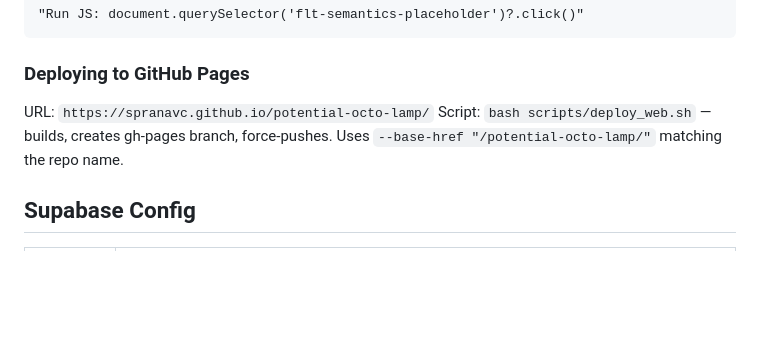
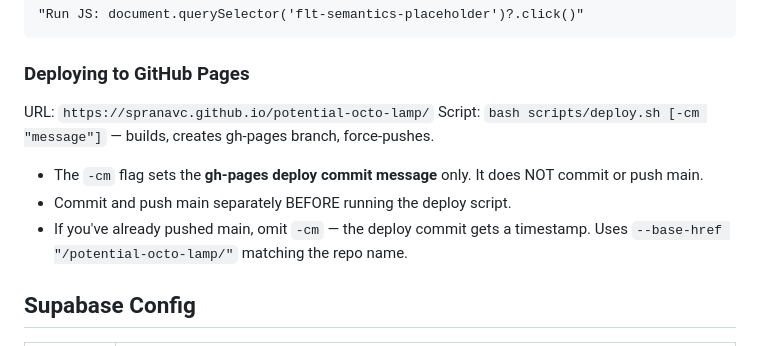
Before and after one commit to spranavc/potential-octo-lamp, a Markdown page: CLAUDE.md, the part around the change. Rendered like a GitHub page; blank space fills up the shorter version.

Commit message:
chore: checkpoint before deploy (2026-06-21)

```diff
--- a/CLAUDE.md
+++ b/CLAUDE.md
@@ -231,7 +231,10 @@ In debug mode, Flutter shows an "Enable accessibility" overlay. Dismiss it with:
 
 ### Deploying to GitHub Pages
 URL: `https://spranavc.github.io/potential-octo-lamp/`
-Script: `bash scripts/deploy_web.sh` — builds, creates gh-pages branch, force-pushes.
+Script: `bash scripts/deploy.sh [-cm "message"]` — builds, creates gh-pages branch, force-pushes.
+- The `-cm` flag sets the **gh-pages deploy commit message** only. It does NOT commit or push main.
+- Commit and push main separately BEFORE running the deploy script.
+- If you've already pushed main, omit `-cm` — the deploy commit gets a timestamp.
 Uses `--base-href "/potential-octo-lamp/"` matching the repo name.
 
 ## Supabase Config
```
